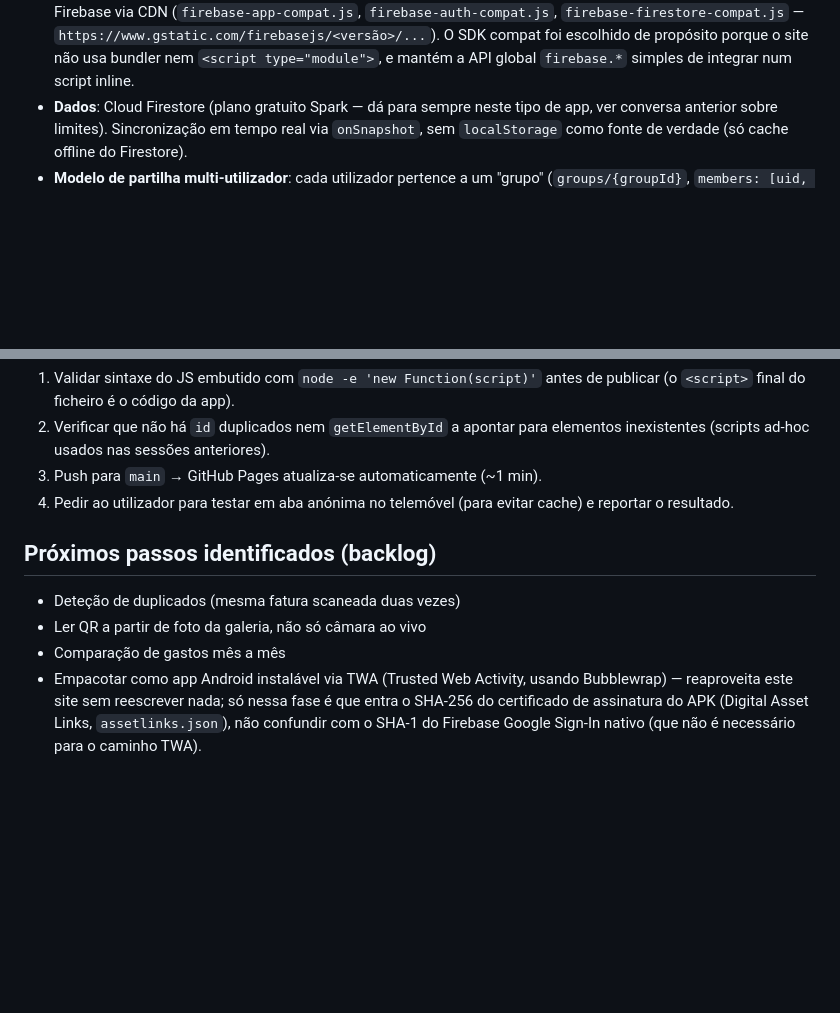
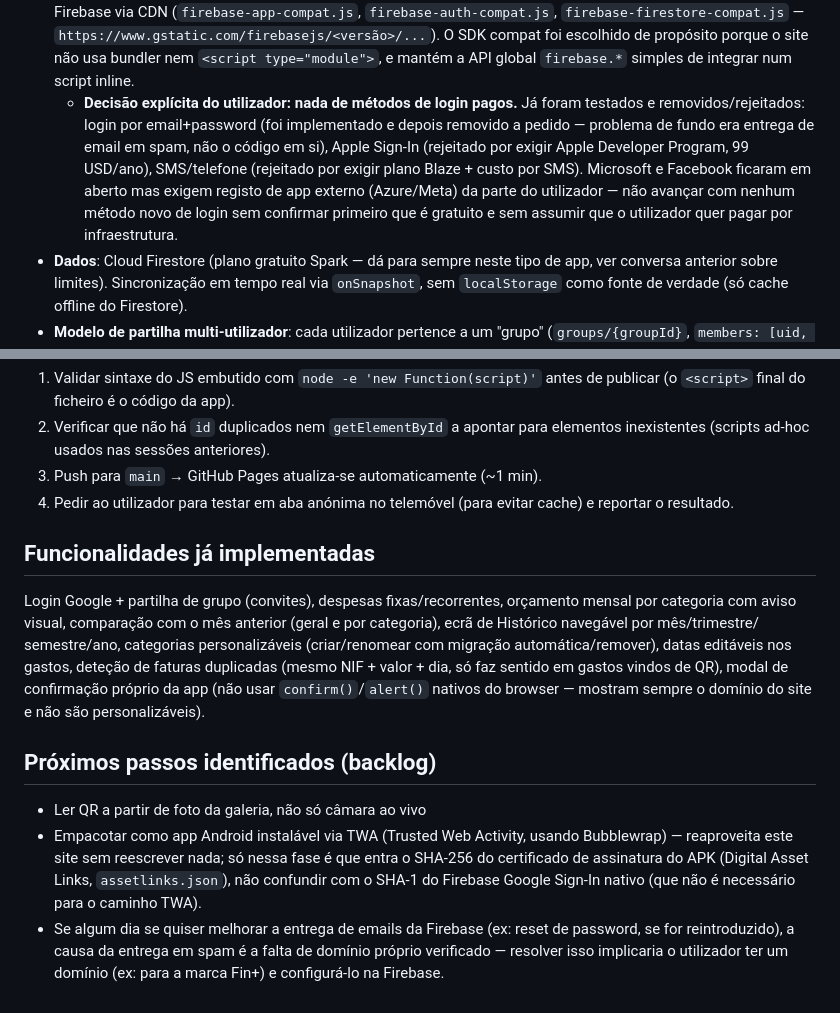
Before and after one commit to ricardotdi/gastos-prototipo, a Markdown page: CLAUDE.md, 2 parts joined by grey strips. Drawn GitHub-style; blank space fills up the shorter version.

Commit message:
Atualiza CLAUDE.md: decisões sobre métodos de login pagos e backlog atual

```diff
--- a/CLAUDE.md
+++ b/CLAUDE.md
@@ -26,6 +26,15 @@ poupar tempo de configuração.
   O SDK compat foi escolhido de propósito porque o site não usa bundler nem
   `<script type="module">`, e mantém a API global `firebase.*` simples de
   integrar num script inline.
+  - **Decisão explícita do utilizador: nada de métodos de login pagos.**
+    Já foram testados e removidos/rejeitados: login por email+password (foi
+    implementado e depois removido a pedido — problema de fundo era entrega de
+    email em spam, não o código em si), Apple Sign-In (rejeitado por exigir
+    Apple Developer Program, 99 USD/ano), SMS/telefone (rejeitado por exigir
+    plano Blaze + custo por SMS). Microsoft e Facebook ficaram em aberto mas
+    exigem registo de app externo (Azure/Meta) da parte do utilizador — não
+    avançar com nenhum método novo de login sem confirmar primeiro que é
+    gratuito e sem assumir que o utilizador quer pagar por infraestrutura.
 - **Dados**: Cloud Firestore (plano gratuito Spark — dá para sempre neste tipo
   de app, ver conversa anterior sobre limites). Sincronização em tempo real via
   `onSnapshot`, sem `localStorage` como fonte de verdade (só cache offline do
@@ -107,13 +116,26 @@ Não há testes automatizados. Fluxo de verificação usado até agora:
 4. Pedir ao utilizador para testar em aba anónima no telemóvel (para evitar
    cache) e reportar o resultado.
 
+## Funcionalidades já implementadas
+
+Login Google + partilha de grupo (convites), despesas fixas/recorrentes,
+orçamento mensal por categoria com aviso visual, comparação com o mês anterior
+(geral e por categoria), ecrã de Histórico navegável por mês/trimestre/
+semestre/ano, categorias personalizáveis (criar/renomear com migração
+automática/remover), datas editáveis nos gastos, deteção de faturas
+duplicadas (mesmo NIF + valor + dia, só faz sentido em gastos vindos de QR),
+modal de confirmação próprio da app (não usar `confirm()`/`alert()` nativos do
+browser — mostram sempre o domínio do site e não são personalizáveis).
+
 ## Próximos passos identificados (backlog)
 
-- Deteção de duplicados (mesma fatura scaneada duas vezes)
 - Ler QR a partir de foto da galeria, não só câmara ao vivo
-- Comparação de gastos mês a mês
 - Empacotar como app Android instalável via TWA (Trusted Web Activity, usando
   Bubblewrap) — reaproveita este site sem reescrever nada; só nessa fase é que
   entra o SHA-256 do certificado de assinatura do APK (Digital Asset Links,
   `assetlinks.json`), não confundir com o SHA-1 do Firebase Google Sign-In
   nativo (que não é necessário para o caminho TWA).
+- Se algum dia se quiser melhorar a entrega de emails da Firebase (ex: reset de
+  password, se for reintroduzido), a causa da entrega em spam é a falta de
+  domínio próprio verificado — resolver isso implicaria o utilizador ter um
+  domínio (ex: para a marca Fin+) e configurá-lo na Firebase.
```
